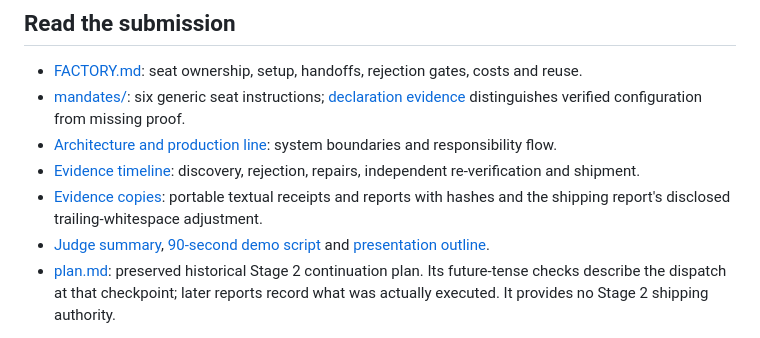
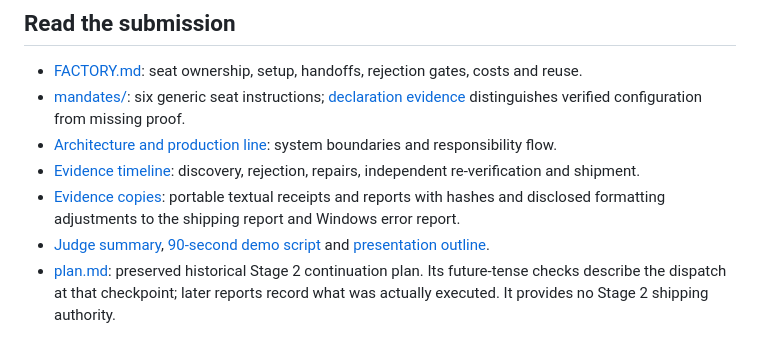
Before and after one commit to ABDULALIMMUSA/alive-factory-dark-factory, a Markdown page: README.md, the part around the change. Rendered like a GitHub page.

```diff
--- a/README.md
+++ b/README.md
@@ -37,7 +37,7 @@ Runtime dependencies and browser assets are bundled. State is in memory and clea
 - [mandates/](mandates/): six generic seat instructions; [declaration evidence](docs/MANDATE-DECLARATIONS.md) distinguishes verified configuration from missing proof.
 - [Architecture and production line](docs/ARCHITECTURE.md): system boundaries and responsibility flow.
 - [Evidence timeline](docs/EVIDENCE-TIMELINE.md): discovery, rejection, repairs, independent re-verification and shipment.
-- [Evidence copies](docs/evidence/README.md): portable textual receipts and reports with hashes and the shipping report's disclosed trailing-whitespace adjustment.
+- [Evidence copies](docs/evidence/README.md): portable textual receipts and reports with hashes and disclosed formatting adjustments to the shipping report and Windows error report.
 - [Judge summary](docs/JUDGE-SUMMARY.md), [90-second demo script](docs/DEMO-90-SECONDS.md) and [presentation outline](docs/PRESENTATION-OUTLINE.md).
 - [plan.md](plan.md): preserved historical Stage 2 continuation plan. Its future-tense checks describe the dispatch at that checkpoint; later reports record what was actually executed. It provides no Stage 2 shipping authority.
 
```
Also changed, not shown: docs/evidence/README.md (+5 -3 lines).
